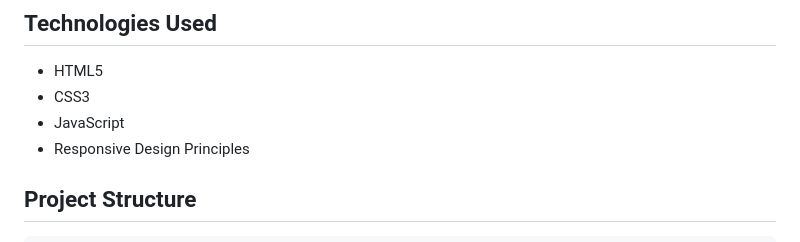
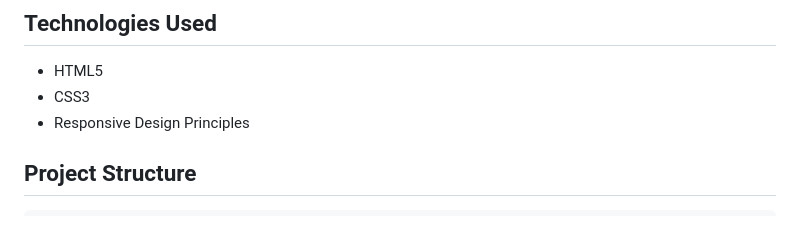
Before and after one commit to Yash12212/Design-Realisation, a Markdown page: README.md, the part around the change. GitHub-like rendering.

```diff
--- a/README.md
+++ b/README.md
@@ -42,7 +42,6 @@ Key aspects of this guide include:
 
 - HTML5
 - CSS3
-- JavaScript
 - Responsive Design Principles
 
 ## Project Structure
```
